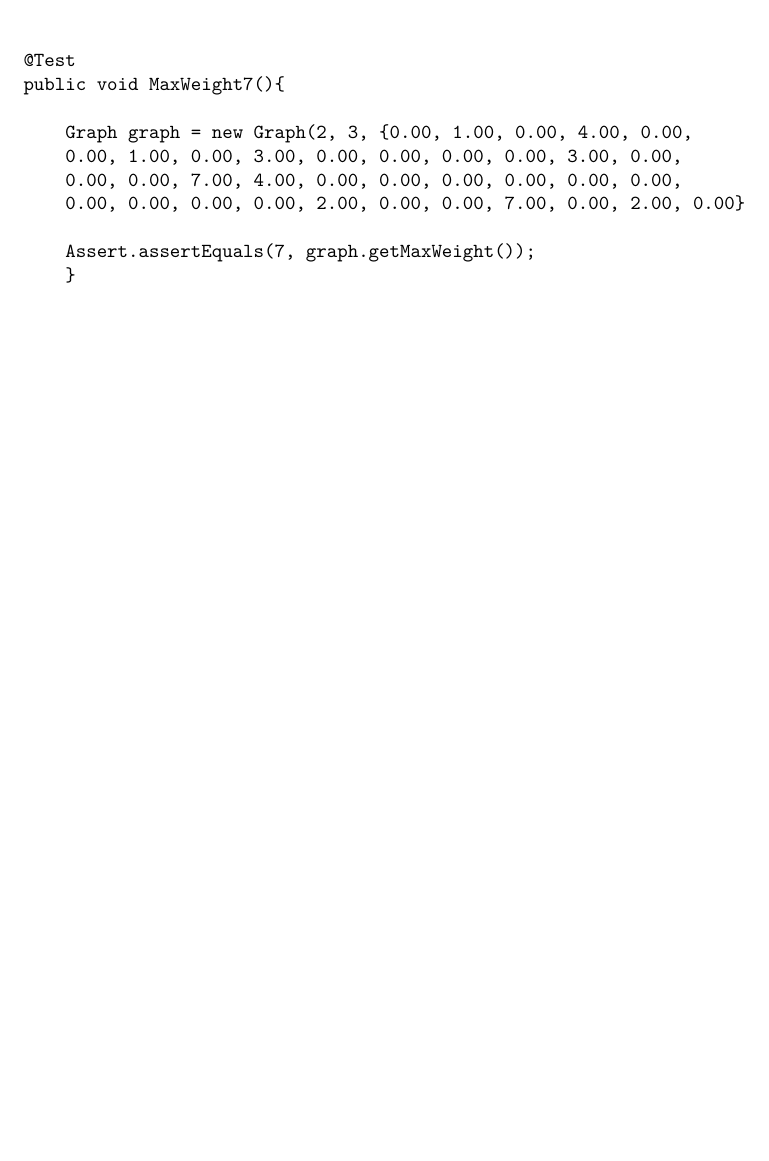
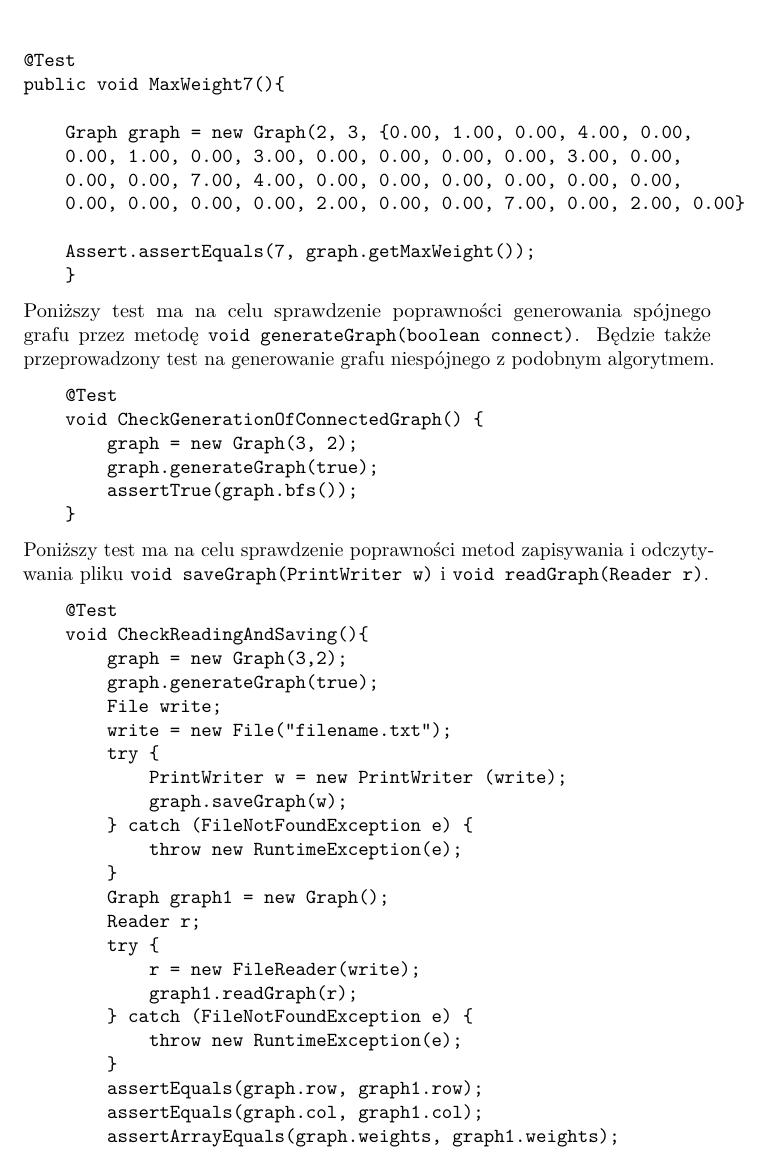
Before and after one commit to PetrashU/Graph-Java, a LaTeX document (Documents/si-4.tex): part of page 10 of 10 before the commit and part of page 10 of 11 after it, cut so that both start at the same text, the shorter picture padded with empty space. Compiled offline with pdfLaTeX.

Commit message:
Dodano testy na generate, save i read

```diff
--- a/Documents/si-4.tex
+++ b/Documents/si-4.tex
@@ -351,5 +351,42 @@ public void MaxWeight7(){
     }
 \end{verbatim}
 
+Poniższy test ma na celu sprawdzenie poprawności generowania spójnego grafu przez metodę \texttt{void generateGraph(boolean connect)}. Będzie także przeprowadzony test na generowanie grafu niespójnego z podobnym algorytmem.
+\begin{verbatim}
+    @Test
+    void CheckGenerationOfConnectedGraph() {
+        graph = new Graph(3, 2);
+        graph.generateGraph(true);
+        assertTrue(graph.bfs());
+    }
+\end{verbatim}
+
+Poniższy test ma na celu sprawdzenie poprawności metod zapisywania i odczytywania pliku \texttt{void saveGraph(PrintWriter w)} i \texttt{void readGraph(Reader r)}.
+\begin{verbatim}
+    @Test
+    void CheckReadingAndSaving(){
+        graph = new Graph(3,2);
+        graph.generateGraph(true);
+        File write;
+        write = new File("filename.txt");
+        try {
+            PrintWriter w = new PrintWriter (write);
+            graph.saveGraph(w);
+        } catch (FileNotFoundException e) {
+            throw new RuntimeException(e);
+        }
+        Graph graph1 = new Graph();
+        Reader r;
+        try {
+            r = new FileReader(write);
+            graph1.readGraph(r);
+        } catch (FileNotFoundException e) {
+            throw new RuntimeException(e);
+        }
+        assertEquals(graph.row, graph1.row);
+        assertEquals(graph.col, graph1.col);
+        assertArrayEquals(graph.weights, graph1.weights);
+    }
+\end{verbatim}
 Reszta testowania odbywa się w środowisku graficznym, poprzez korzystanie z opcji interfejsu i sprawdzanie, czy wyniki działania są zgodne z oczekiwanymi.
 \end{document}
```
